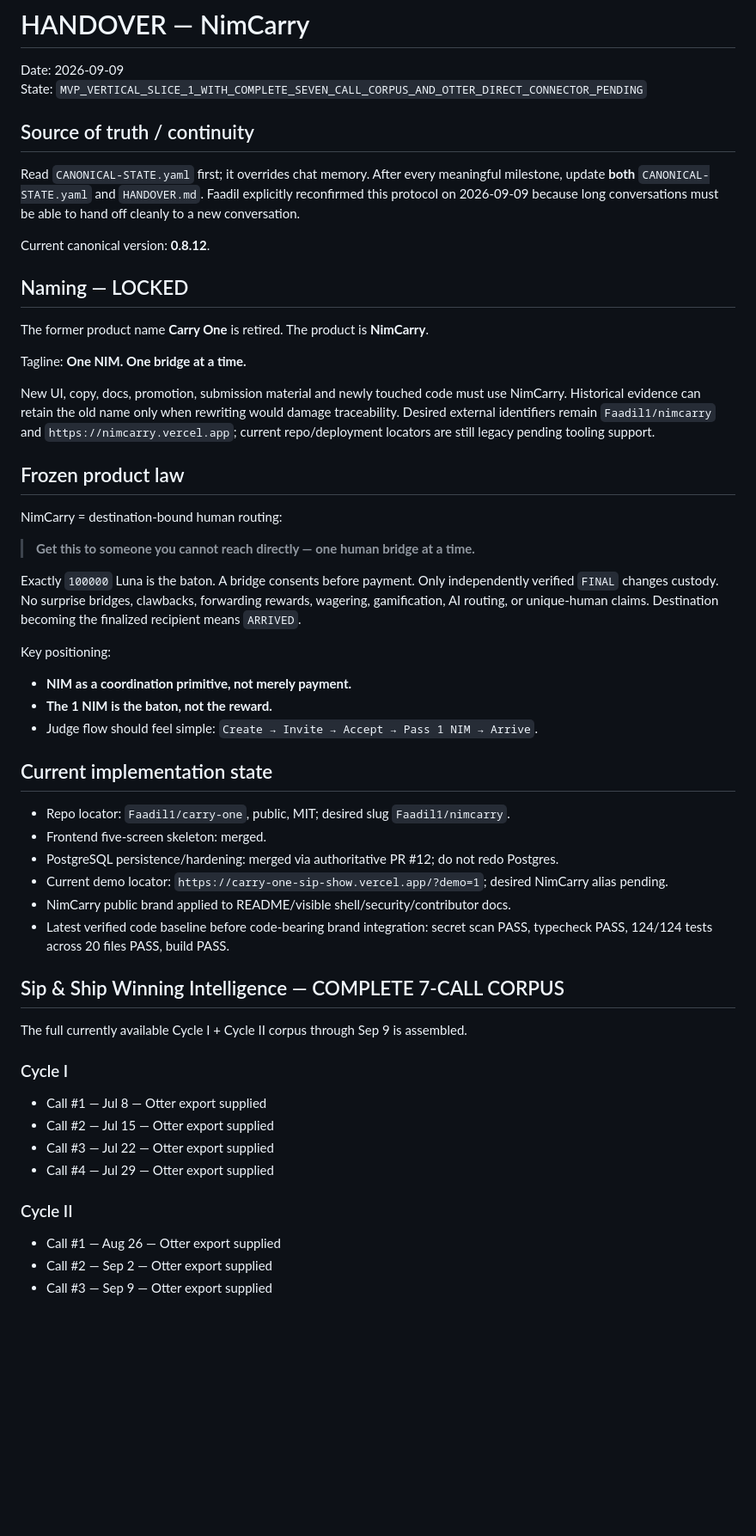
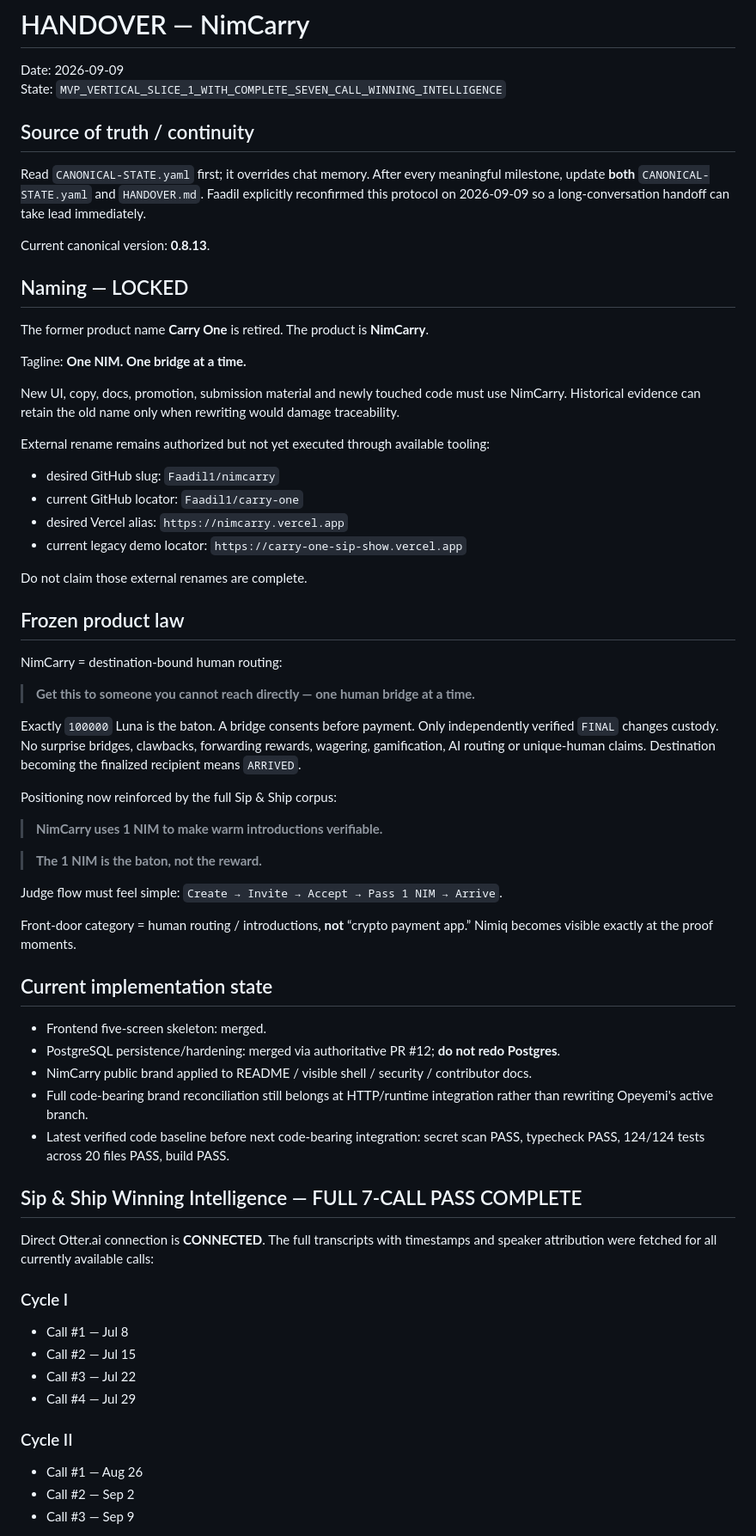
Before and after one commit to Faadil1/carry-one, a Markdown page: HANDOVER.md, the part around one of its changes. Shown at 86% size. Drawn GitHub-style; blank space fills up the shorter version.

```diff
--- a/HANDOVER.md
+++ b/HANDOVER.md
@@ -1,13 +1,13 @@
 # HANDOVER — NimCarry
 
 Date: 2026-09-09
-State: `MVP_VERTICAL_SLICE_1_WITH_COMPLETE_SEVEN_CALL_CORPUS_AND_OTTER_DIRECT_CONNECTOR_PENDING`
+State: `MVP_VERTICAL_SLICE_1_WITH_COMPLETE_SEVEN_CALL_WINNING_INTELLIGENCE`
 
 ## Source of truth / continuity
 
-Read `CANONICAL-STATE.yaml` first; it overrides chat memory. After every meaningful milestone, update **both** `CANONICAL-STATE.yaml` and `HANDOVER.md`. Faadil explicitly reconfirmed this protocol on 2026-09-09 because long conversations must be able to hand off cleanly to a new conversation.
+Read `CANONICAL-STATE.yaml` first; it overrides chat memory. After every meaningful milestone, update **both** `CANONICAL-STATE.yaml` and `HANDOVER.md`. Faadil explicitly reconfirmed this protocol on 2026-09-09 so a long-conversation handoff can take lead immediately.
 
-Current canonical version: **0.8.12**.
+Current canonical version: **0.8.13**.
 
 ## Naming — LOCKED
 
@@ -15,7 +15,15 @@ The former product name **Carry One** is retired. The product is **NimCarry**.
 
 Tagline: **One NIM. One bridge at a time.**
 
-New UI, copy, docs, promotion, submission material and newly touched code must use NimCarry. Historical evidence can retain the old name only when rewriting would damage traceability. Desired external identifiers remain `Faadil1/nimcarry` and `https://nimcarry.vercel.app`; current repo/deployment locators are still legacy pending tooling support.
+New UI, copy, docs, promotion, submission material and newly touched code must use NimCarry. Historical evidence can retain the old name only when rewriting would damage traceability.
+
+External rename remains authorized but not yet executed through available tooling:
+- desired GitHub slug: `Faadil1/nimcarry`
+- current GitHub locator: `Faadil1/carry-one`
+- desired Vercel alias: `https://nimcarry.vercel.app`
+- current legacy demo locator: `https://carry-one-sip-show.vercel.app`
+
+Do not claim those external renames are complete.
 
 ## Frozen product law
 
@@ -23,34 +31,39 @@ NimCarry = destination-bound human routing:
 
 > **Get this to someone you cannot reach directly — one human bridge at a time.**
 
-Exactly `100000` Luna is the baton. A bridge consents before payment. Only independently verified `FINAL` changes custody. No surprise bridges, clawbacks, forwarding rewards, wagering, gamification, AI routing, or unique-human claims. Destination becoming the finalized recipient means `ARRIVED`.
+Exactly `100000` Luna is the baton. A bridge consents before payment. Only independently verified `FINAL` changes custody. No surprise bridges, clawbacks, forwarding rewards, wagering, gamification, AI routing or unique-human claims. Destination becoming the finalized recipient means `ARRIVED`.
 
-Key positioning:
-- **NIM as a coordination primitive, not merely payment.**
-- **The 1 NIM is the baton, not the reward.**
-- Judge flow should feel simple: `Create → Invite → Accept → Pass 1 NIM → Arrive`.
+Positioning now reinforced by the full Sip & Ship corpus:
+
+> **NimCarry uses 1 NIM to make warm introductions verifiable.**
+
+> **The 1 NIM is the baton, not the reward.**
+
+Judge flow must feel simple:
+`Create → Invite → Accept → Pass 1 NIM → Arrive`.
+
+Front-door category = human routing / introductions, **not** “crypto payment app.” Nimiq becomes visible exactly at the proof moments.
 
 ## Current implementation state
 
-- Repo locator: `Faadil1/carry-one`, public, MIT; desired slug `Faadil1/nimcarry`.
 - Frontend five-screen skeleton: merged.
-- PostgreSQL persistence/hardening: merged via authoritative PR #12; do not redo Postgres.
-- Current demo locator: `https://carry-one-sip-show.vercel.app/?demo=1`; desired NimCarry alias pending.
-- NimCarry public brand applied to README/visible shell/security/contributor docs.
-- Latest verified code baseline before code-bearing brand integration: secret scan PASS, typecheck PASS, 124/124 tests across 20 files PASS, build PASS.
+- PostgreSQL persistence/hardening: merged via authoritative PR #12; **do not redo Postgres**.
+- NimCarry public brand applied to README / visible shell / security / contributor docs.
+- Full code-bearing brand reconciliation still belongs at HTTP/runtime integration rather than rewriting Opeyemi's active branch.
+- Latest verified code baseline before next code-bearing integration: secret scan PASS, typecheck PASS, 124/124 tests across 20 files PASS, build PASS.
 
-## Sip & Ship Winning Intelligence — COMPLETE 7-CALL CORPUS
+## Sip & Ship Winning Intelligence — FULL 7-CALL PASS COMPLETE
 
-The full currently available Cycle I + Cycle II corpus through Sep 9 is assembled.
+Direct Otter.ai connection is **CONNECTED**. The full transcripts with timestamps and speaker attribution were fetched for all currently available calls:
 
 ### Cycle I
-- Call #1 — Jul 8 — Otter export supplied
-- Call #2 — Jul 15 — Otter export supplied
-- Call #3 — Jul 22 — Otter export supplied
-- Call #4 — Jul 29 — Otter export supplied
+- Call #1 — Jul 8
+- Call #2 — Jul 15
+- Call #3 — Jul 22
+- Call #4 — Jul 29
 
 ### Cycle II
-- Call #1 — Aug 26 — Otter export supplied
-- Call #2 — Sep 2 — Otter export supplied
-- Call #3 — Sep 9 — Otter export supplied
+- Call #1 — Aug 26
+- Call #2 — Sep 2
+- Call #3 — Sep 9
 
```
Also changed, not shown: other parts of HANDOVER.md (+126 -66 lines).
